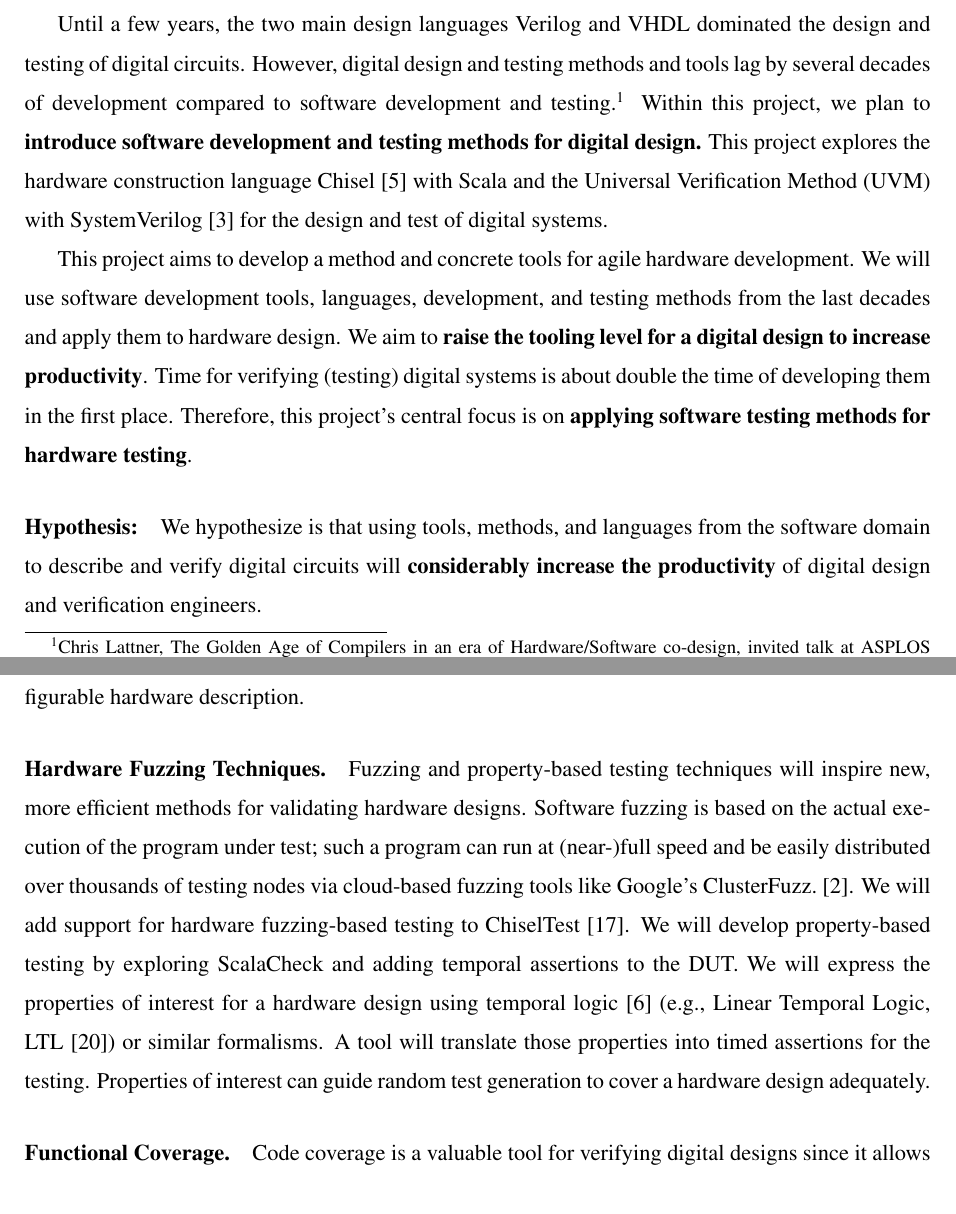
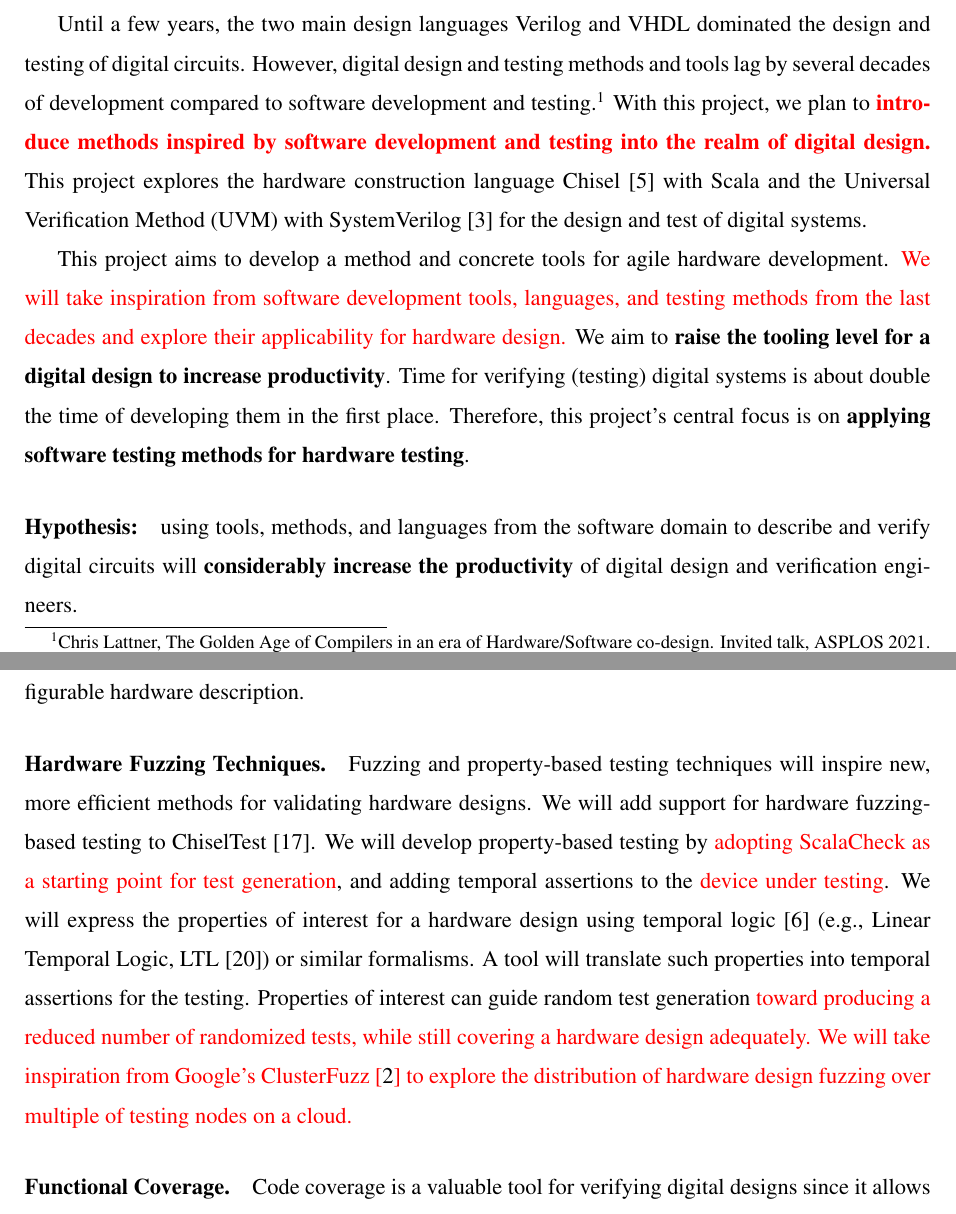
Before and after one commit to chiselverify/documentation, a LaTeX document (funding/ftp-chisel/ftp-chisel.tex): two parts of pages 1 and 3 of 7, joined at a grey line, cut so that both start at the same text. Compiled offline with pdfLaTeX.

Commit message:
Some tweaks

```diff
--- a/funding/ftp-chisel/ftp-chisel.tex
+++ b/funding/ftp-chisel/ftp-chisel.tex
@@ -140,16 +140,16 @@ design and testing of digital circuits.
 %However, both languages are decades behind
 %modern languages for software development.
 However, digital design and testing methods and tools lag by several decades of development
-compared to software development and testing.\footnote{Chris Lattner, The Golden Age of Compilers in an era of Hardware/Software co-design, invited talk at ASPLOS 2021.}
-Within this project, we plan to
-{\bf introduce software development and testing methods for digital design.}
+compared to software development and testing.\footnote{Chris Lattner, The Golden Age of Compilers in an era of Hardware/Software co-design. Invited talk, ASPLOS 2021.}
+With this project, we plan to
+{\bf\color{red}introduce methods inspired by software development and testing into the realm of digital design.}
 This project explores the hardware construction language Chisel~\cite{chisel:dac2012} with Scala
 and the Universal Verification Method (UVM) with SystemVerilog~\cite{SystemVerilog} for
 the design and test of digital systems.
 
 This project aims to develop a method and concrete tools for agile hardware development.
-We will use software development tools, languages, development, and testing methods
-from the last decades and apply them to hardware design.
+{\color{red}We will take inspiration from software development tools, languages, and testing methods
+from the last decades and explore their applicability for hardware design.}
 We aim to {\bf raise the tooling level for a digital design to increase productivity}.
 Time for verifying (testing) digital systems is about double the time of developing
 them in the first place.
@@ -160,7 +160,7 @@ testing methods for hardware testing}.
 %circuits described in mixed languages (VHDL, SystemVerilog, and Chisel).
 %It builds on top of the Chisel hardware construction language and uses Scala to drive the verification.
 
-\paragraph{Hypothesis:} We hypothesize is that using tools, methods, and languages from the
+\paragraph{Hypothesis:} using tools, methods, and languages from the
 software domain to describe and verify digital circuits will {\bf considerably increase the productivity}
 of digital design and verification engineers.
 
@@ -332,15 +332,16 @@ hardware description.
 \paragraph{Hardware Fuzzing Techniques.}
 
 Fuzzing and property-based testing techniques will inspire new, more efficient methods for validating hardware designs.
-Software fuzzing is based on the actual execution of the program under test; such a program can run at (near-)full
-speed and be easily distributed over thousands of testing nodes via cloud-based fuzzing tools like Google's
-ClusterFuzz.~\cite{web:clusterfuzz}.
 We will add support for hardware fuzzing-based testing to ChiselTest~\cite{chisel:tester2}.
-We will develop property-based testing by exploring ScalaCheck and adding
-temporal assertions to the DUT.
-We will express the properties of interest for a hardware design using temporal logic \cite{Baier2008} (e.g., Linear Temporal Logic, LTL \cite{Pnueli1977LTL}) or similar formalisms. A tool will translate those properties into
-timed assertions for the testing.
-Properties of interest can guide random test generation to cover a hardware design adequately.
+We will develop property-based testing by {\color{red}adopting ScalaCheck as a starting point for test generation}, and adding
+temporal assertions to the {\color{red}device under testing}.
+We will express the properties of interest for a hardware design using temporal logic \cite{Baier2008} (e.g., Linear Temporal Logic, LTL \cite{Pnueli1977LTL}) or similar formalisms. A tool will translate such properties into
+temporal assertions for the testing.
+Properties of interest can guide random test generation {\color{red}toward producing a reduced number of randomized tests, while still covering a hardware design adequately.}
+{\color{red}%
+We will take inspiration from Google's
+ClusterFuzz~\cite{web:clusterfuzz}
+to explore the distribution of hardware design fuzzing over multiple of testing nodes on a cloud.}
 
 %Unfortunately, their adaptation from the software realm to the hardware realm is far from trivial.
 %  Instead, hardware designs would be tested while running on a simulator, with decreased performance; moreover, the state space of the design can be extremely large (beyond the reach of any cloud-based systems), and naive random test may not achieve adequate coverage. Property-based testing can (in principle) mitigate the issue: the properties of interest could be used to restrict the testing space; however, there are two open problems: how to express the properties of interest for hardware designs, and how to generate test sets with adequate coverage.
```
Also changed, not shown: funding/ftp-chisel/testing.bib (+2 -2 lines), funding/ftp-chisel/ftp-chisel.tex (17 more changed lines).
